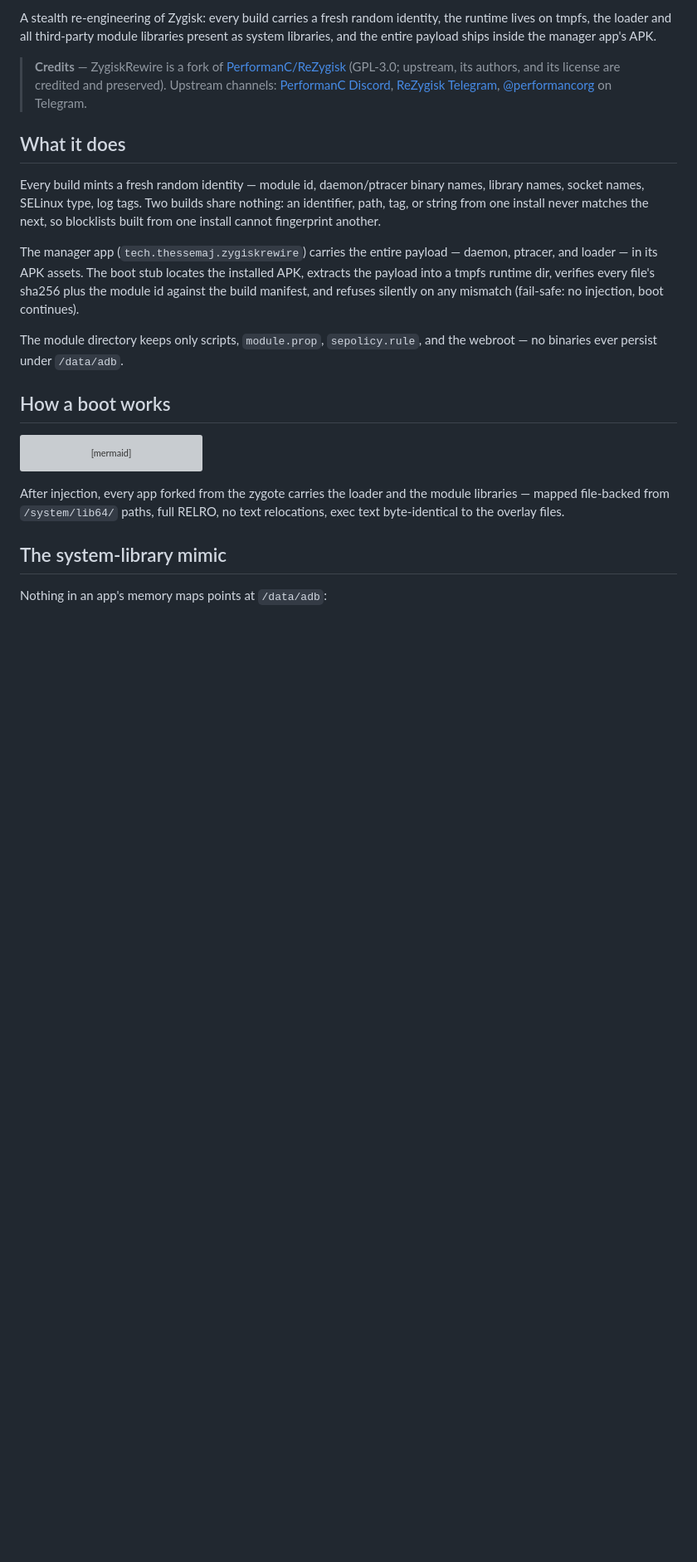
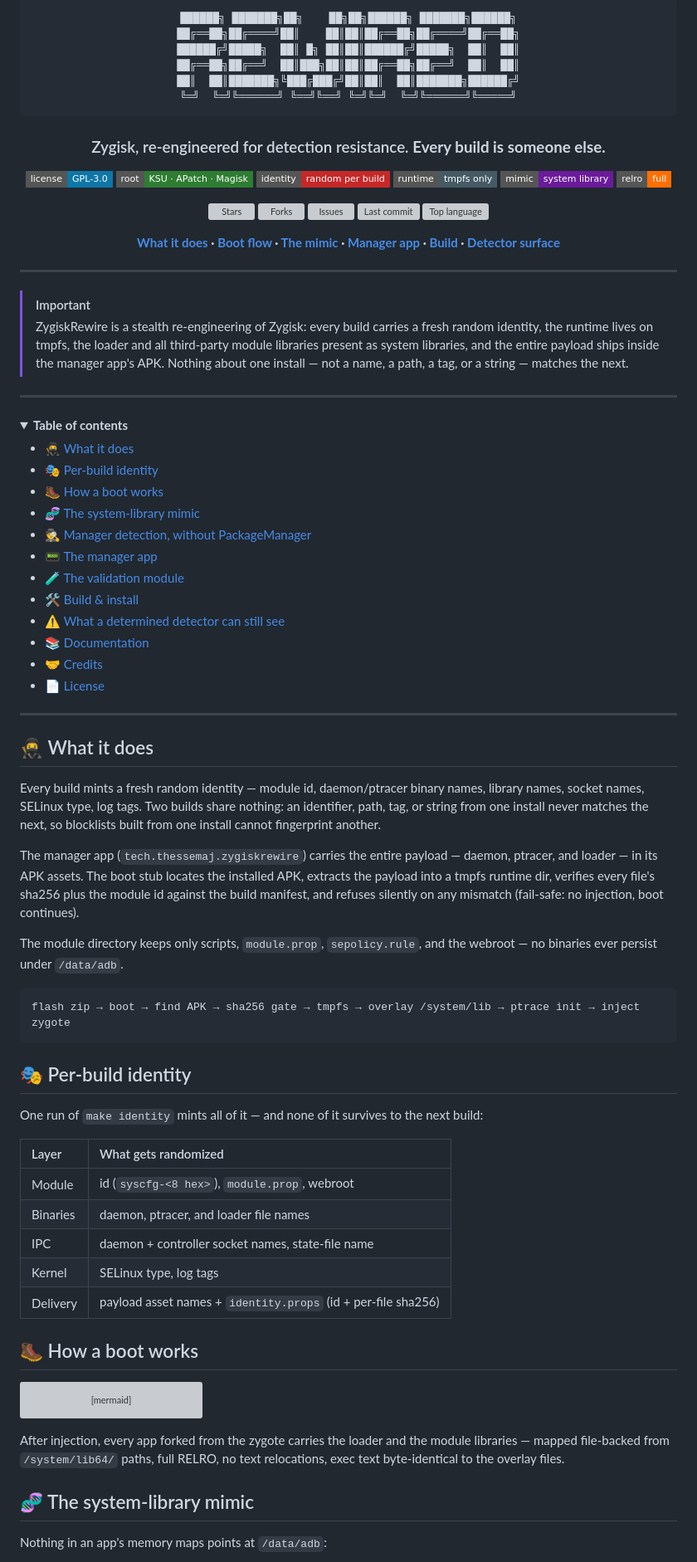
Before and after one commit to iamjosephmj/ZygiskRewire, a Markdown page: README.md, the part around one of its changes. Shown at 83% size. GitHub-like rendering; folded sections open; badges without logos; blank space fills up the shorter version; grey boxes are pictures that could not be loaded.

````diff
--- a/README.md
+++ b/README.md
@@ -2,17 +2,64 @@
 
-A stealth re-engineering of Zygisk: every build carries a fresh random
-identity, the runtime lives on tmpfs, the loader and all third-party module
-libraries present as system libraries, and the entire payload ships inside the
-manager app's APK.
+```
+██████╗ ███████╗██╗    ██╗██╗██████╗ ███████╗██████╗
+██╔══██╗██╔════╝██║    ██║██║██╔══██╗██╔════╝██╔══██╗
+██████╔╝█████╗  ██║ █╗ ██║██║██████╔╝█████╗  ██║  ██║
+██╔══██╗██╔══╝  ██║███╗██║██║██╔══██╗██╔══╝  ██║  ██║
+██║  ██║███████╗╚███╔███╔╝██║██║  ██║███████╗██████╔╝
+╚═╝  ╚═╝╚══════╝ ╚══╝╚══╝ ╚═╝╚═╝  ╚═╝╚══════╝╚═════╝
+```
 
-> **Credits** — ZygiskRewire is a fork of
-> [PerformanC/ReZygisk](https://github.com/PerformanC/ReZygisk) (GPL-3.0;
-> upstream, its authors, and its license are credited and preserved). Upstream
-> channels: [PerformanC Discord](https://discord.gg/uPveNfTuCJ),
-> [ReZygisk Telegram](https://t.me/rezygisk),
-> [@performancorg](https://t.me/performancorg) on Telegram.
+### Zygisk, re-engineered for detection resistance. **Every build is someone else.**
 
-## What it does
+[![License](https://img.shields.io/badge/license-GPL--3.0-0E76A8?style=flat-square)](LICENSE)
+[![Root](https://img.shields.io/badge/root-KSU%20·%20APatch%20·%20Magisk-2E7D32?style=flat-square)](#-what-it-does)
+[![Identity](https://img.shields.io/badge/identity-random%20per%20build-C62828?style=flat-square)](#-per-build-identity)
+[![Runtime](https://img.shields.io/badge/runtime-tmpfs%20only-455A64?style=flat-square)](#-how-a-boot-works)
+[![Mimic](https://img.shields.io/badge/mimic-system%20library-6A1B9A?style=flat-square)](#-the-system-library-mimic)
+[![RELRO](https://img.shields.io/badge/relro-full-FF6F00?style=flat-square)](#-the-system-library-mimic)
+
+[![Stars](https://img.shields.io/github/stars/iamjosephmj/ZygiskRewire?style=flat-square&color=455A64&logo=github)](https://github.com/iamjosephmj/ZygiskRewire/stargazers)
+[![Forks](https://img.shields.io/github/forks/iamjosephmj/ZygiskRewire?style=flat-square&color=455A64&logo=github)](https://github.com/iamjosephmj/ZygiskRewire/network/members)
+[![Issues](https://img.shields.io/github/issues/iamjosephmj/ZygiskRewire?style=flat-square&color=455A64&logo=github)](https://github.com/iamjosephmj/ZygiskRewire/issues)
+[![Last commit](https://img.shields.io/github/last-commit/iamjosephmj/ZygiskRewire?style=flat-square&color=455A64)](https://github.com/iamjosephmj/ZygiskRewire/commits/main)
+[![Top language](https://img.shields.io/github/languages/top/iamjosephmj/ZygiskRewire?style=flat-square&color=A8B9CC)](#)
+
+**[What it does](#-what-it-does) · [Boot flow](#-how-a-boot-works) · [The mimic](#-the-system-library-mimic) · [Manager app](#-the-manager-app) · [Build](#%EF%B8%8F-build--install) · [Detector surface](#%EF%B8%8F-what-a-determined-detector-can-still-see)**
+
+</div>
+
+---
+
+> [!IMPORTANT]
+> ZygiskRewire is a stealth re-engineering of Zygisk: every build carries a
+> fresh random identity, the runtime lives on tmpfs, the loader and all
+> third-party module libraries present as system libraries, and the entire
+> payload ships inside the manager app's APK. Nothing about one install —
+> not a name, a path, a tag, or a string — matches the next.
+
+---
+
+<details>
+<summary><b>Table of contents</b></summary>
+
+- [🥷 What it does](#-what-it-does)
+- [🎭 Per-build identity](#-per-build-identity)
+- [🥾 How a boot works](#-how-a-boot-works)
+- [🧬 The system-library mimic](#-the-system-library-mimic)
+- [🕵️ Manager detection, without PackageManager](#%EF%B8%8F-manager-detection-without-packagemanager)
+- [📟 The manager app](#-the-manager-app)
+- [🧪 The validation module](#-the-validation-module)
+- [🛠️ Build & install](#%EF%B8%8F-build--install)
+- [⚠️ What a determined detector can still see](#%EF%B8%8F-what-a-determined-detector-can-still-see)
+- [📚 Documentation](#-documentation)
+- [🤝 Credits](#-credits)
+- [📄 License](#-license)
+
+</details>
+
+---
+
+## 🥷 What it does
 
 Every build mints a fresh random identity — module id, daemon/ptracer binary
 names, library names, socket names, SELinux type, log tags. Two builds share
@@ -28,7 +75,24 @@ silently on any mismatch (fail-safe: no injection, boot continues).
 The module directory keeps only scripts, `module.prop`, `sepolicy.rule`, and
 the webroot — no binaries ever persist under `/data/adb`.
 
-## How a boot works
+```
+flash zip → boot → find APK → sha256 gate → tmpfs → overlay /system/lib → ptrace init → inject zygote
+```
+
+## 🎭 Per-build identity
+
+One run of `make identity` mints all of it — and none of it survives to the
+next build:
+
+| Layer | What gets randomized |
+|:--|:--|
+| Module | id (`syscfg-<8 hex>`), `module.prop`, webroot |
+| Binaries | daemon, ptracer, and loader file names |
+| IPC | daemon + controller socket names, state-file name |
+| Kernel | SELinux type, log tags |
+| Delivery | payload asset names + `identity.props` (id + per-file sha256) |
+
+## 🥾 How a boot works
 
 ```mermaid
 sequenceDiagram
@@ -57,7 +121,7 @@ After injection, every app forked from the zygote carries the loader and the
 module libraries — mapped file-backed from `/system/lib64/` paths, full RELRO,
 no text relocations, exec text byte-identical to the overlay files.
 
-## The system-library mimic
+## 🧬 The system-library mimic
 
 Nothing in an app's memory maps points at `/data/adb`:
 
````
Also changed, not shown: other parts of README.md (+42 -14 lines).
